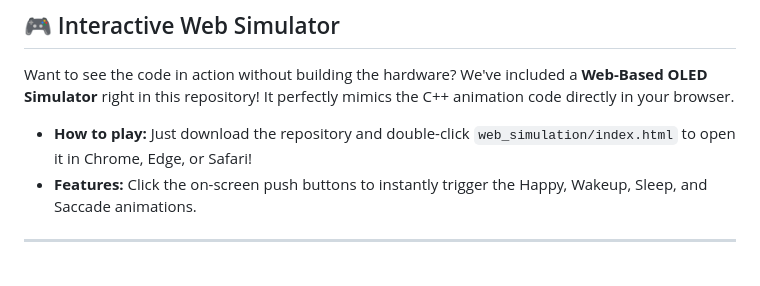
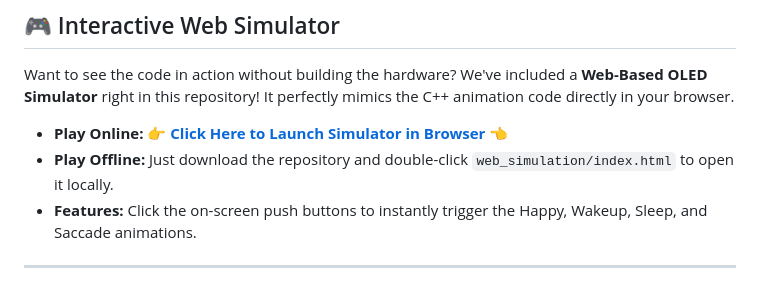
Before and after one commit to Ankitsatnami/mini_oled_display_animation, a Markdown page: README.md, the part around the change. Drawn GitHub-style.

Commit message:
Add direct online simulator link to README

```diff
--- a/README.md
+++ b/README.md
@@ -23,7 +23,8 @@ Whether you're building a desktop companion robot, an interactive smart-home hub
 Want to see the code in action without building the hardware?
 We've included a **Web-Based OLED Simulator** right in this repository! It perfectly mimics the C++ animation code directly in your browser.
 
-- **How to play:** Just download the repository and double-click `web_simulation/index.html` to open it in Chrome, Edge, or Safari!
+- **Play Online:** 👉 **[Click Here to Launch Simulator in Browser](https://htmlpreview.github.io/?https://github.com/Ankitsatnami/mini_oled_display_animation/blob/main/web_simulation/index.html)** 👈
+- **Play Offline:** Just download the repository and double-click `web_simulation/index.html` to open it locally.
 - **Features:** Click the on-screen push buttons to instantly trigger the Happy, Wakeup, Sleep, and Saccade animations.
 
 ---
```
